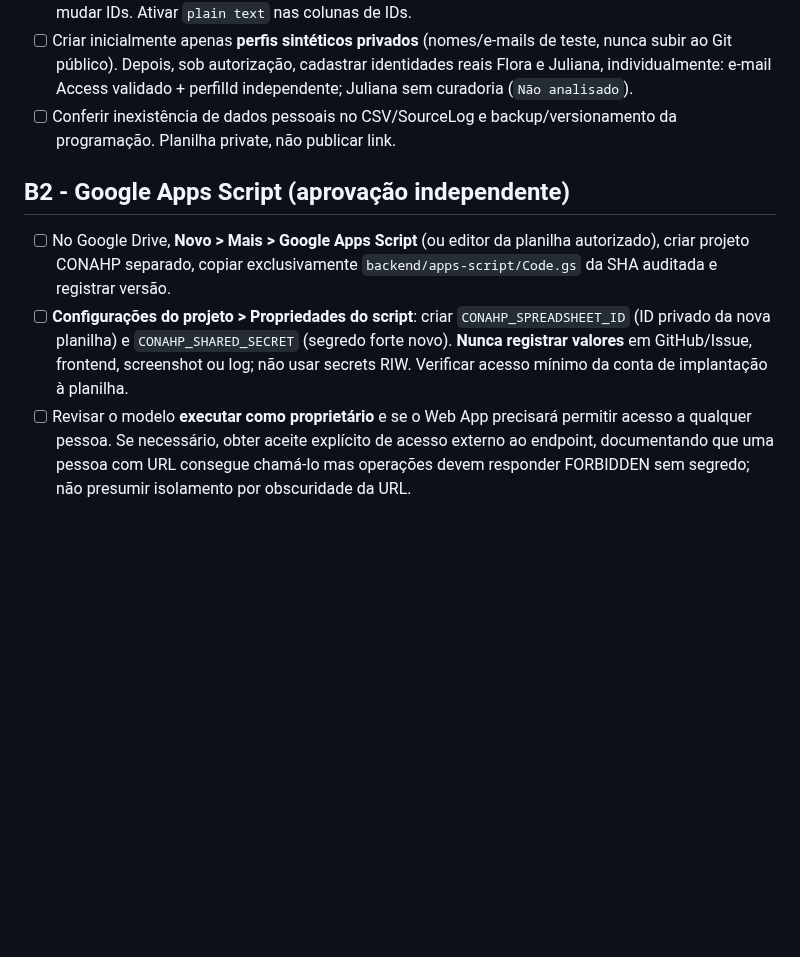
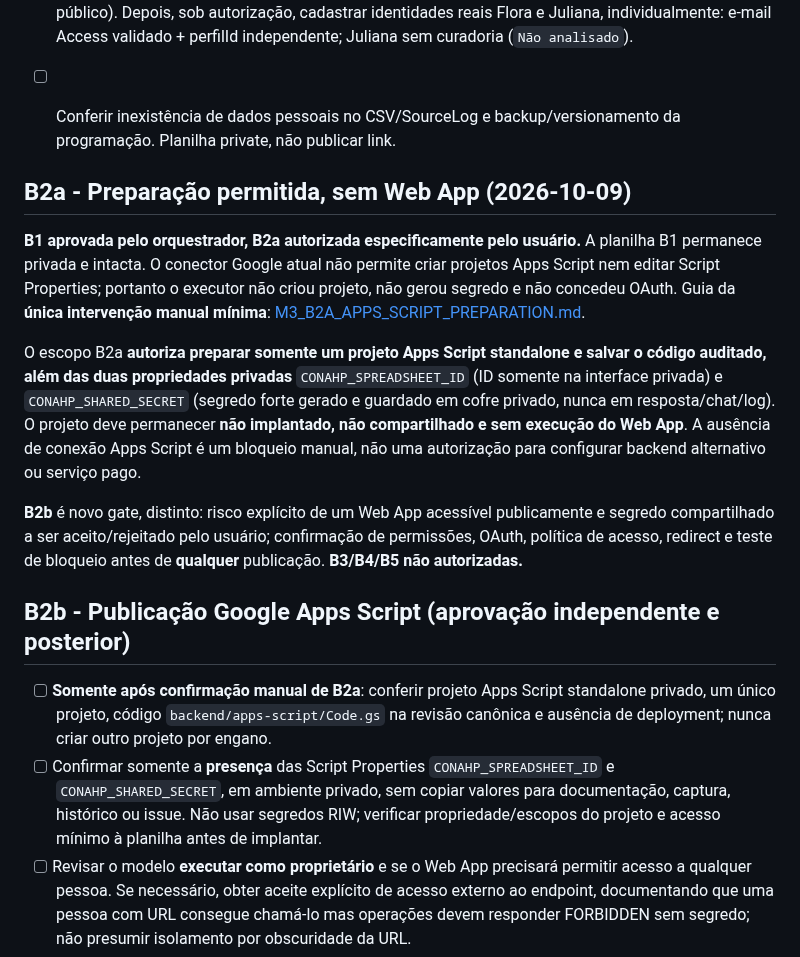
Before and after one commit to jofmoraes/conahp-agenda-2026, a Markdown page: docs/M3_EXTERNAL_GATE_PLAN.md, the part around the change. Rendered like a GitHub page; blank space fills up the shorter version.

Commit message:
docs(m3): separate B2a un-deployed script preparation from future B2b risk and publication

```diff
--- a/docs/M3_EXTERNAL_GATE_PLAN.md
+++ b/docs/M3_EXTERNAL_GATE_PLAN.md
@@ -22,10 +22,19 @@ Estado: **planejamento**, 2026-10-09. **B0 READ-ONLY concluído** (inventário e
 - [ ] Criar inicialmente apenas **perfis sintéticos privados** (nomes/e-mails de teste, nunca subir ao Git público). Depois, sob autorização, cadastrar identidades reais Flora e Juliana, individualmente: e-mail Access validado + perfilId independente; Juliana sem curadoria (`Não analisado`).
 - [ ] Conferir inexistência de dados pessoais no CSV/SourceLog e backup/versionamento da programação. Planilha private, não publicar link.
 
-## B2 - Google Apps Script (aprovação independente)
 
-- [ ] No Google Drive, **Novo > Mais > Google Apps Script** (ou editor da planilha autorizado), criar projeto CONAHP separado, copiar exclusivamente `backend/apps-script/Code.gs` da SHA auditada e registrar versão.
-- [ ] **Configurações do projeto > Propriedades do script**: criar `CONAHP_SPREADSHEET_ID` (ID privado da nova planilha) e `CONAHP_SHARED_SECRET` (segredo forte novo). **Nunca registrar valores** em GitHub/Issue, frontend, screenshot ou log; não usar secrets RIW. Verificar acesso mínimo da conta de implantação à planilha.
+## B2a - Preparação permitida, sem Web App (2026-10-09)
+
+**B1 aprovada pelo orquestrador, B2a autorizada especificamente pelo usuário.** A planilha B1 permanece privada e intacta. O conector Google atual não permite criar projetos Apps Script nem editar Script Properties; portanto o executor não criou projeto, não gerou segredo e não concedeu OAuth. Guia da **única intervenção manual mínima**: [M3_B2A_APPS_SCRIPT_PREPARATION.md](M3_B2A_APPS_SCRIPT_PREPARATION.md).
+
+O escopo B2a **autoriza preparar somente um projeto Apps Script standalone e salvar o código auditado, além das duas propriedades privadas** `CONAHP_SPREADSHEET_ID` (ID somente na interface privada) e `CONAHP_SHARED_SECRET` (segredo forte gerado e guardado em cofre privado, nunca em resposta/chat/log). O projeto deve permanecer **não implantado, não compartilhado e sem execução do Web App**. A ausência de conexão Apps Script é um bloqueio manual, não uma autorização para configurar backend alternativo ou serviço pago.
+
+**B2b** é novo gate, distinto: risco explícito de um Web App acessível publicamente e segredo compartilhado a ser aceito/rejeitado pelo usuário; confirmação de permissões, OAuth, política de acesso, redirect e teste de bloqueio antes de **qualquer** publicação. **B3/B4/B5 não autorizadas.**
+
+## B2b - Publicação Google Apps Script (aprovação independente e posterior)
+
+- [ ] **Somente após confirmação manual de B2a**: conferir projeto Apps Script standalone privado, um único projeto, código `backend/apps-script/Code.gs` na revisão canônica e ausência de deployment; nunca criar outro projeto por engano.
+- [ ] Confirmar somente a **presença** das Script Properties `CONAHP_SPREADSHEET_ID` e `CONAHP_SHARED_SECRET`, em ambiente privado, sem copiar valores para documentação, captura, histórico ou issue. Não usar segredos RIW; verificar propriedade/escopos do projeto e acesso mínimo à planilha antes de implantar.
 - [ ] Revisar o modelo **executar como proprietário** e se o Web App precisará permitir acesso a qualquer pessoa. Se necessário, obter aceite explícito de acesso externo ao endpoint, documentando que uma pessoa com URL consegue chamá-lo mas operações devem responder FORBIDDEN sem segredo; não presumir isolamento por obscuridade da URL.
 - [ ] **Implantar > Nova implantação > App da Web** somente após autorização. Testar POST inválido/inexistente, secret incorreto, perfil não cadastrado, sessão desconhecida, mutação não autorizada e falha de escrita; exigir erro e ausência de efeito. Validar se redirecionamentos ContentService chegam apenas a `script.googleusercontent.com/macros/echo` via GET sem segredo.
 - [ ] Guardar ID/version do deployment e URL privada de destino somente no secret Cloudflare; não colar em repositório público.
```
